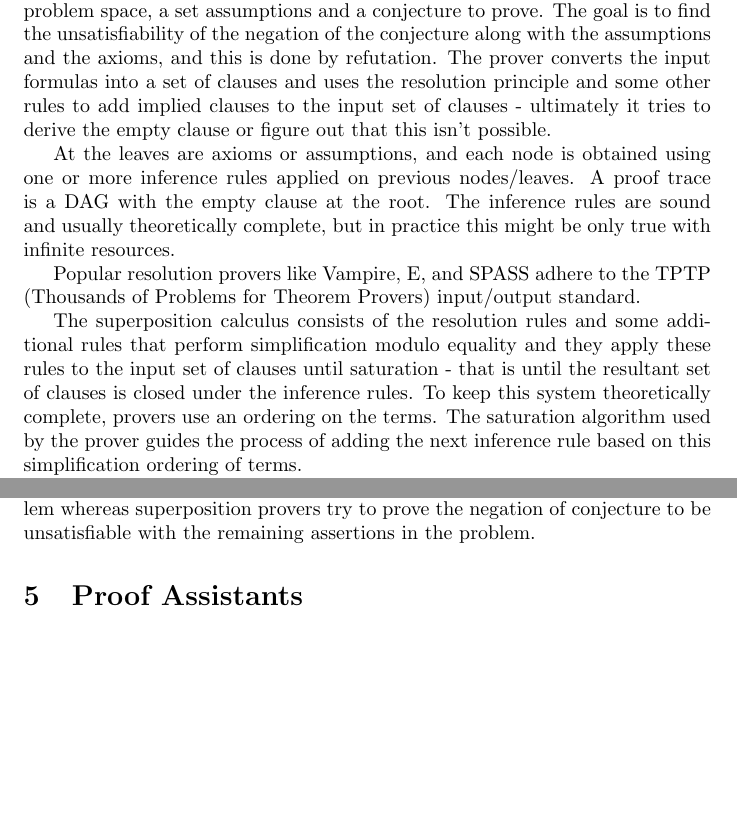
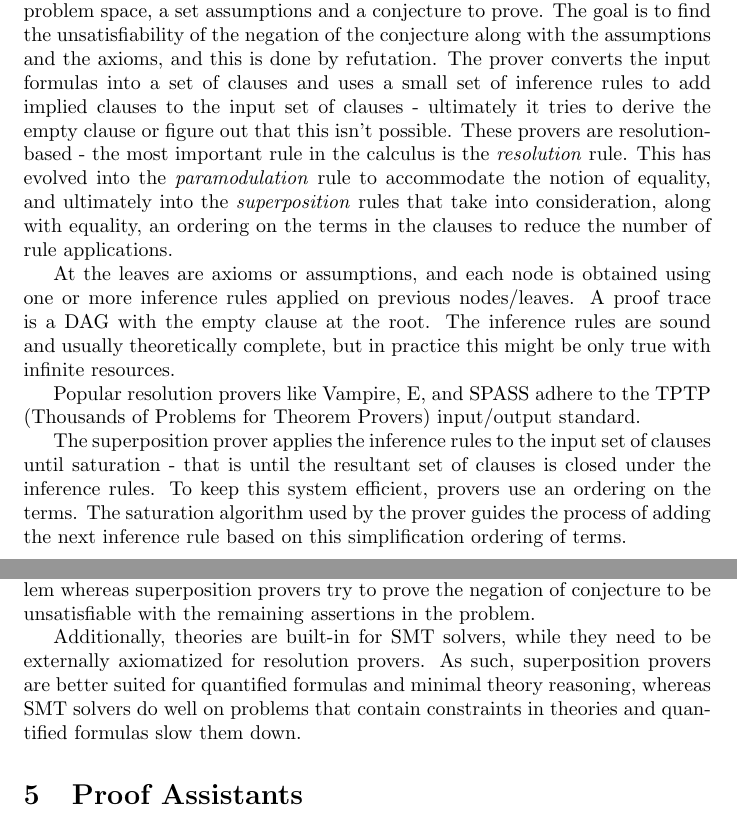
Before and after one commit to arjunvish/comp-spring2020, a LaTeX paper (main.tex): two parts of pages 4 and 5 of 10, joined at a grey line, cut so that both start at the same text, the shorter picture padded with empty space. Compiled offline with pdfLaTeX.

Commit message:
More atp stuff

```diff
--- a/main.tex
+++ b/main.tex
@@ -219,11 +219,19 @@
 	assumptions and the axioms, and this is done
 	by refutation. The prover converts
 	the input formulas into a set of clauses and
-	uses the resolution principle and some other
-	rules to add implied clauses to the input set of
+	uses a small set of inference rules to add
+	implied clauses to the input set of
 	clauses - ultimately it tries to derive
 	the empty clause or figure out that this
-	isn't possible.
+	isn't possible. These provers are resolution-based -
+	the most important rule in the calculus is the
+	\textit{resolution} rule. This has evolved into
+	the \textit{paramodulation} rule to accommodate
+	the notion of equality, and ultimately into
+	the \textit{superposition} rules that take into
+	consideration, along with equality, an ordering
+	on the terms in the clauses to reduce the number
+	of rule applications.
 
 	At the leaves are axioms or assumptions, and
 	each node is obtained using one or more inference
@@ -237,14 +245,12 @@
 	SPASS adhere to the TPTP (Thousands of Problems
 	for Theorem Provers) input/output standard.
 
-	The superposition calculus consists of
-	the resolution rules and some additional
-	rules that perform simplification modulo equality
-	and they apply these rules to the input set of
+	The superposition prover applies the inference
+	rules to the input set of
 	clauses until saturation - that is until the
 	resultant set of clauses is closed under the
 	inference rules. To keep this system
-	theoretically complete, provers use an ordering
+	efficient, provers use an ordering
 	on the terms. The saturation algorithm used
 	by the prover guides the process of adding the
 	next inference rule based on this simplification
@@ -279,6 +285,15 @@
 	problem whereas superposition provers try
 	to prove the negation of conjecture to be unsatisfiable
 	with the remaining assertions in the problem.
+
+	Additionally, theories are built-in for SMT solvers,
+	while they need to be externally axiomatized for
+	resolution provers. As such, superposition provers
+	are better suited for quantified formulas and
+	minimal theory reasoning, whereas SMT solvers
+	do well on problems that contain constraints
+	in theories and quantified formulas slow them
+	down.
 
 \section{Proof Assistants}
 \label{itp}
```
